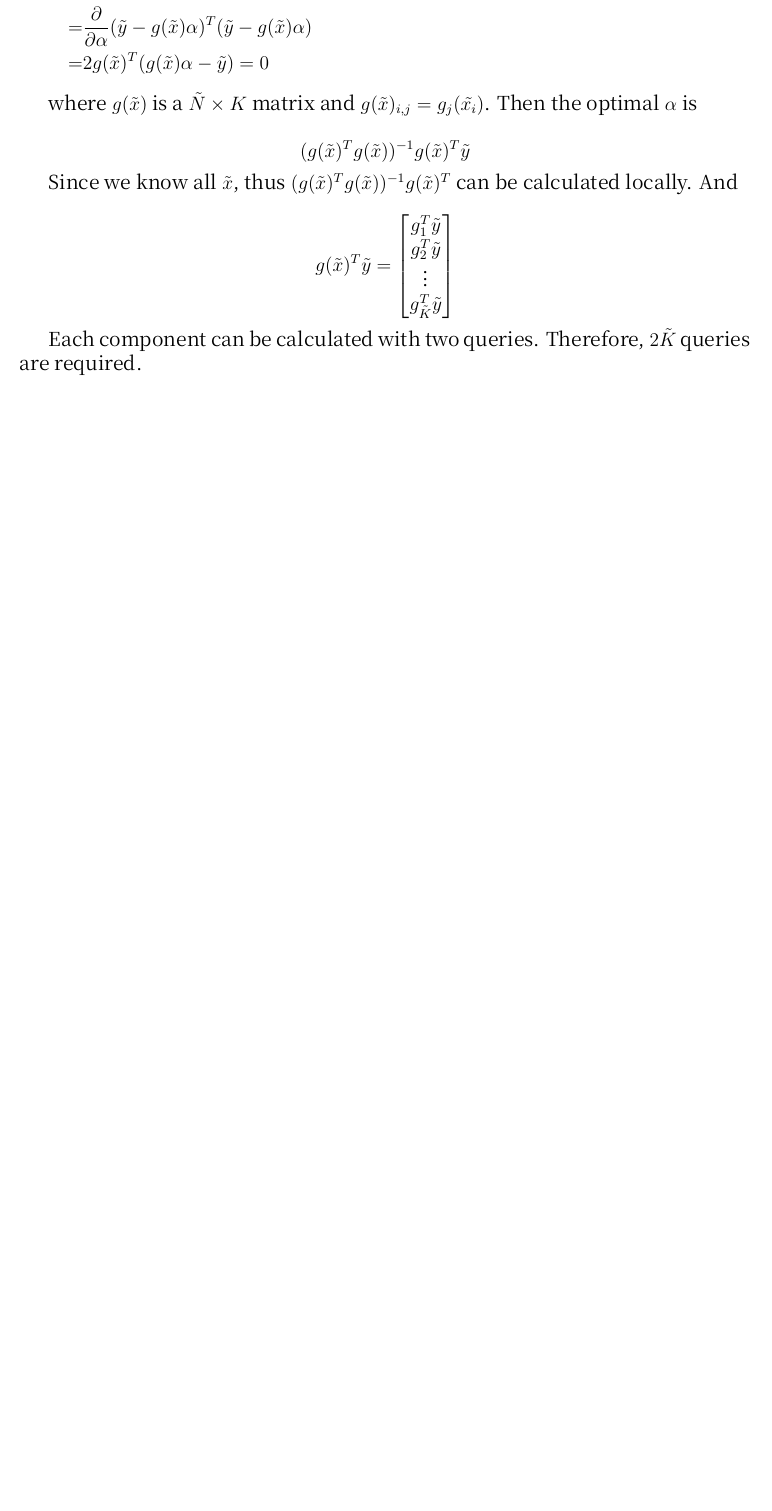
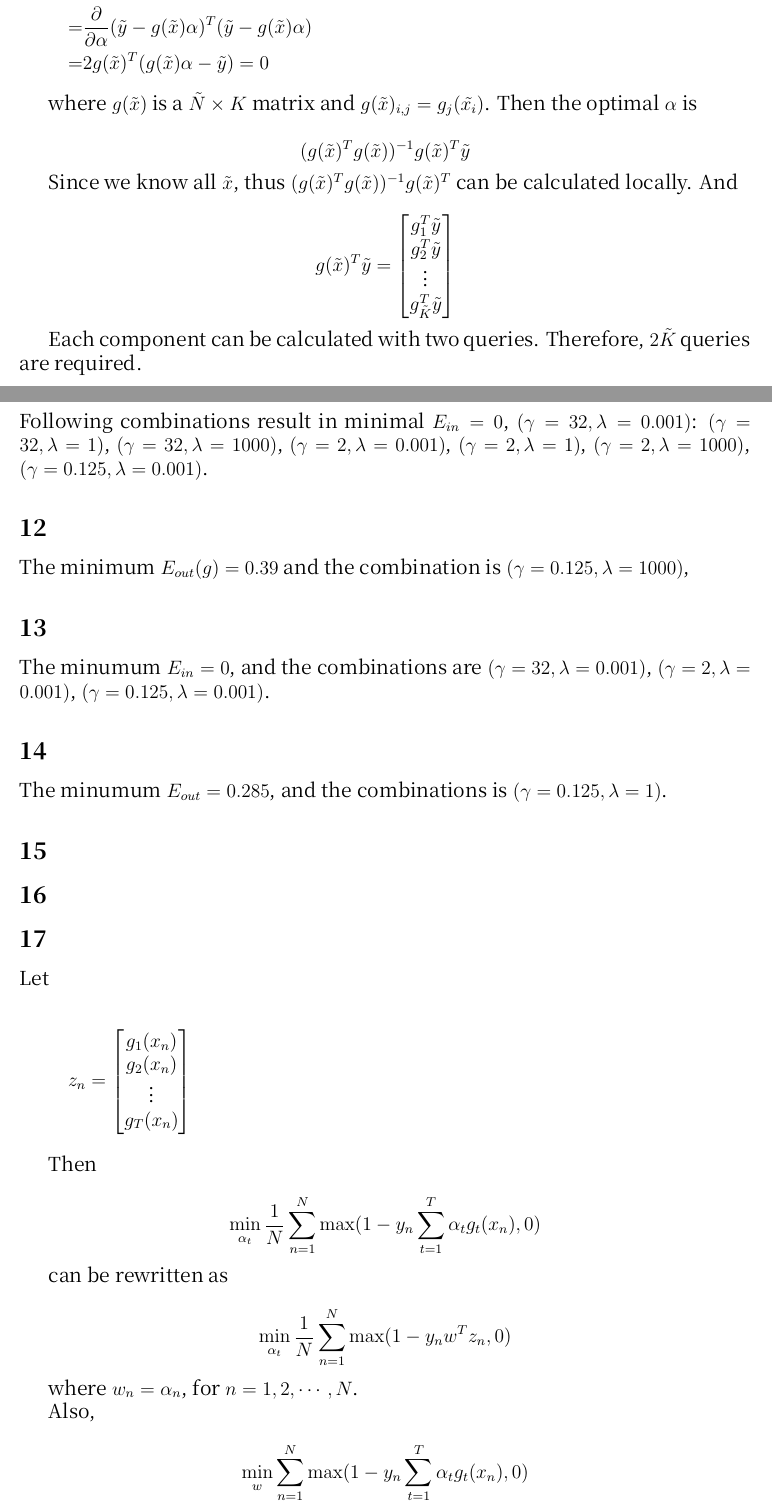
Before and after one commit to CTinRay/mltech, a LaTeX problem sheet (hw2/hw2.tex): part of page 7 of 7 before the commit and two parts of pages 7 and 8 of 9 after it, the two joined at a grey line, cut so that both start at the same text, the shorter picture padded with empty space. Compiled offline with XeLaTeX; a missing font is replaced by an installed copy or a similar font.

Commit message:
fix program bug and fit for hw update

```diff
--- a/hw2/hw2.tex
+++ b/hw2/hw2.tex
@@ -341,3 +341,50 @@ $$
 
 Each component can be calculated with two queries. Therefore, $2\tilde{K}$ queries are required.
 
+\subsection*{11}
+
+Following combinations result in minimal $E_{in} = 0$, $(\gamma = 32, \lambda = 0.001)$: $(\gamma = 32, \lambda = 1)$, $(\gamma = 32, \lambda = 1000)$, $(\gamma = 2, \lambda = 0.001)$, $(\gamma = 2, \lambda = 1)$, $(\gamma = 2, \lambda = 1000)$, $(\gamma = 0.125, \lambda = 0.001)$.
+
+\subsection*{12}
+
+The minimum $E_{out}(g) = 0.39$ and the combination is  $(\gamma = 0.125, \lambda = 1000)$,
+
+\subsection*{13}
+
+The minumum $E_{in} = 0$, and the combinations are $(\gamma = 32, \lambda = 0.001)$, $(\gamma = 2, \lambda = 0.001)$, $(\gamma = 0.125, \lambda = 0.001)$.
+
+\subsection*{14}
+
+The minumum $E_{out} = 0.285$, and the combinations is $(\gamma = 0.125, \lambda = 1)$.
+
+\subsection*{15}
+
+\subsection*{16}
+
+\subsection*{17}
+
+Let
+
+\begin{align*}
+  z_n =
+  \begin{bmatrix}
+    g_1(x_n) \\
+    g_2(x_n) \\
+    \vdots \\
+    g_T(x_n)
+  \end{bmatrix}
+\end{align*}
+
+Then
+
+$$\min_{\alpha_t} \frac{1}{N} \sum_{n=1}^N \max(1 - y_n \sum_{t=1}^T \alpha_t g_t(x_n), 0)$$
+
+can be rewritten as
+
+$$\min_{\alpha_t} \frac{1}{N} \sum_{n=1}^N \max(1 - y_n w^T z_n, 0)$$
+
+where $w_n = \alpha_n$, for $n = 1, 2, \cdots, N$.
+
+Also,
+
+$$\min_{w} \sum_{n=1}^N \max(1 - y_n \sum_{t=1}^T \alpha_t g_t(x_n), 0)$$
```
Also changed, not shown: hw2/hw2.tex (35 more changed lines), 3 other files.
